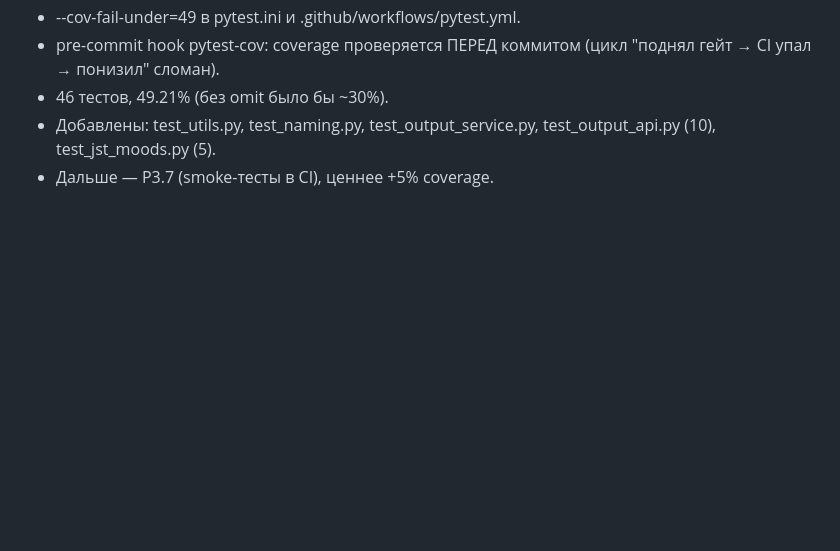
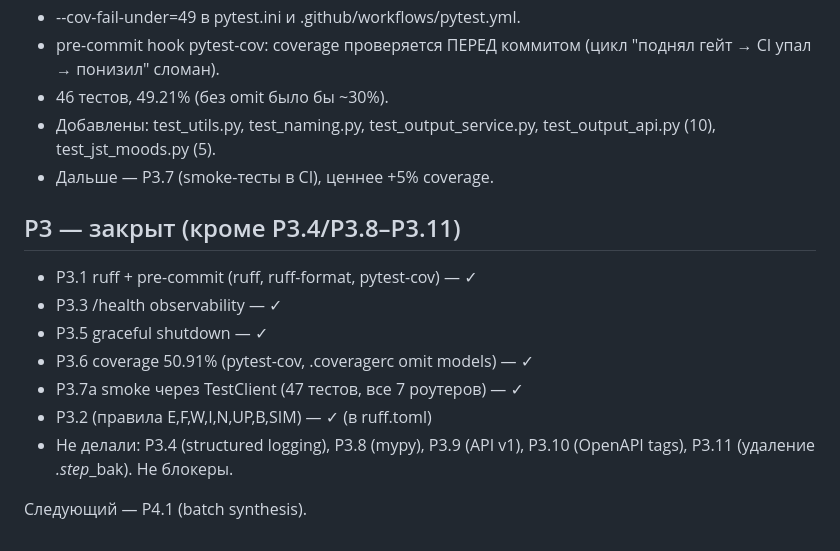
Before and after one commit to emtsevnazar/JST-BBB, a Markdown page: CLAUDE.md, the part around the change. Drawn GitHub-style; blank space fills up the shorter version.

Commit message:
docs(CLAUDE): P3 закрыт (P3.1/3.3/3.5/3.6/3.7a)
P3.1 ruff+pre-commit, P3.3 health, P3.5 graceful shutdown,
P3.6 coverage 50.91%, P3.7a smoke. P3.4/3.8-3.11 — не блокеры.

```diff
--- a/CLAUDE.md
+++ b/CLAUDE.md
@@ -109,3 +109,16 @@ local variable 's'` при каждом synthesize. Оставлен тольк
 - Добавлены: test_utils.py, test_naming.py, test_output_service.py,
   test_output_api.py (10), test_jst_moods.py (5).
 - Дальше — P3.7 (smoke-тесты в CI), ценнее +5% coverage.
+
+## P3 — закрыт (кроме P3.4/P3.8–P3.11)
+
+- P3.1 ruff + pre-commit (ruff, ruff-format, pytest-cov) — ✓
+- P3.3 /health observability — ✓
+- P3.5 graceful shutdown — ✓
+- P3.6 coverage 50.91% (pytest-cov, .coveragerc omit models) — ✓
+- P3.7a smoke через TestClient (47 тестов, все 7 роутеров) — ✓
+- P3.2 (правила E,F,W,I,N,UP,B,SIM) — ✓ (в ruff.toml)
+- Не делали: P3.4 (structured logging), P3.8 (mypy), P3.9 (API v1),
+  P3.10 (OpenAPI tags), P3.11 (удаление *.step*_bak). Не блокеры.
+
+Следующий — P4.1 (batch synthesis).
```
